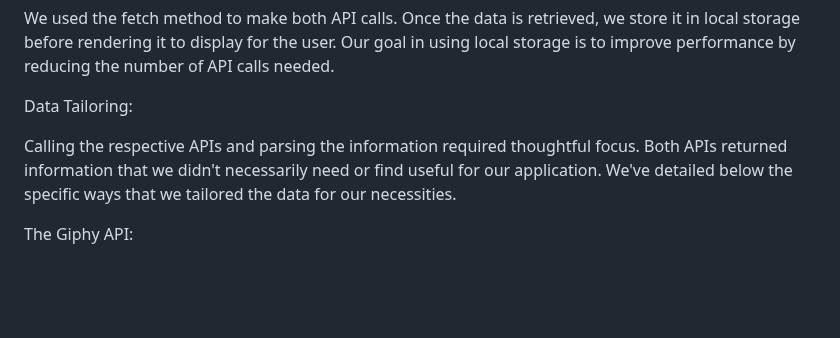
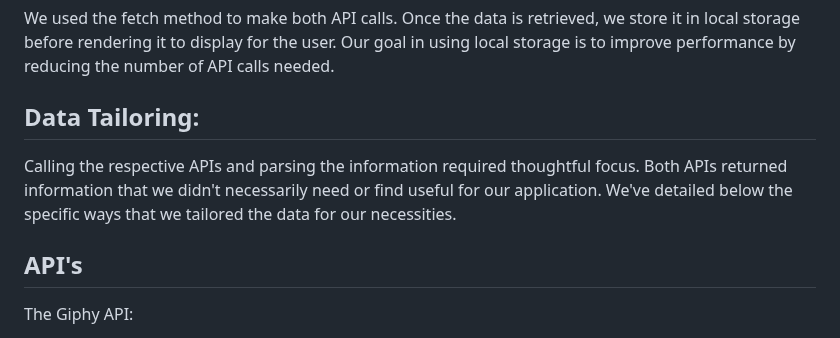
Before and after one commit to yveivy/Words-with-Memes, a Markdown page: README.md, the part around one of its changes. Rendered like a GitHub page; blank space fills up the shorter version.

Commit message:
added #'s for readme format

```diff
--- a/README.md
+++ b/README.md
@@ -27,10 +27,11 @@ The foundation of our application was created using PURE CSS, an existing set of
 
 We used the fetch method to make both API calls. Once the data is retrieved, we store it in local storage before rendering it to display for the user. Our goal in using local storage is to improve performance by reducing the number of API calls needed.
 
-Data Tailoring:
+## Data Tailoring:
 
 Calling the respective APIs and parsing the information required thoughtful focus. Both APIs returned information that we didn't necessarily need or find useful for our application. We've detailed below the specific ways that we tailored the data for our necessities.
 
+## API's
 The Giphy API:
 
 We wanted our app to be an option for all ages and realized pretty early that not all GIFs are appropriate for everyone. But by implementing Giphy's content rating system, we are more likely to return GIFs friendly for general audiences.
```
Also changed, not shown: other parts of README.md (+9 -6 lines).
